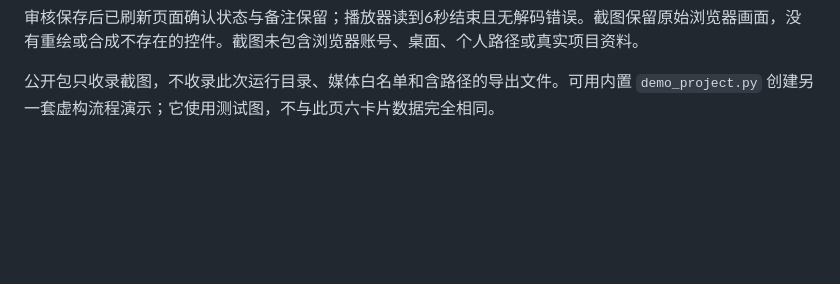
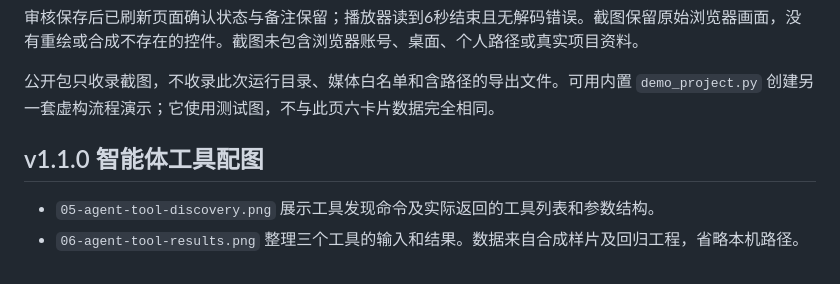
Before and after one commit to zcxpub-cmd/award-video-production, a Markdown page: docs/screenshots/README.md, the part around the change. Rendered like a GitHub page; blank space fills up the shorter version.

Commit message:
Release v1.1.0 with host-neutral agent tools
Document the new tools with annotated output, and prevent the release archive from including itself.

```diff
--- a/docs/screenshots/README.md
+++ b/docs/screenshots/README.md
@@ -12,3 +12,8 @@
 审核保存后已刷新页面确认状态与备注保留；播放器读到6秒结束且无解码错误。截图保留原始浏览器画面，没有重绘或合成不存在的控件。截图未包含浏览器账号、桌面、个人路径或真实项目资料。
 
 公开包只收录截图，不收录此次运行目录、媒体白名单和含路径的导出文件。可用内置 `demo_project.py` 创建另一套虚构流程演示；它使用测试图，不与此页六卡片数据完全相同。
+
+## v1.1.0 智能体工具配图
+
+- `05-agent-tool-discovery.png` 展示工具发现命令及实际返回的工具列表和参数结构。
+- `06-agent-tool-results.png` 整理三个工具的输入和结果。数据来自合成样片及回归工程，省略本机路径。
```
Also changed, not shown: README.md (+5 -2 lines), docs/agent-integration.md (added, +20 -0 lines), docs/release-v1.1.0.md (added, +23 -0 lines), docs/screenshots/05-agent-tool-discovery.png (added), docs/screenshots/06-agent-tool-results.png (added), 5 other files.
